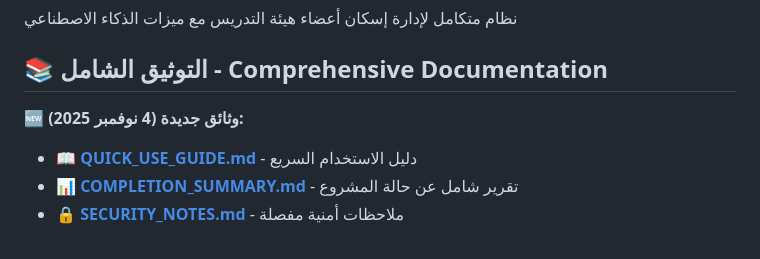
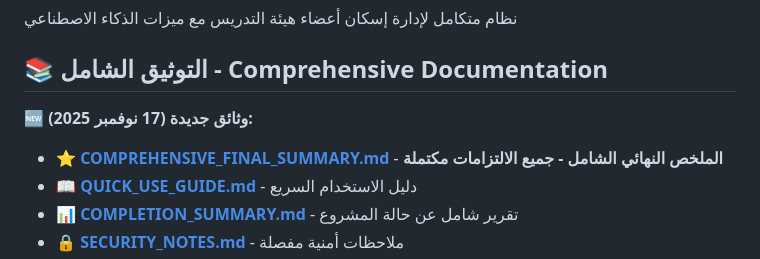
Before and after one commit to Ali5829511/517, a Markdown page: README.md, the part around the change. Rendered like a GitHub page.

Commit message:
Add comprehensive final summary documenting all completed commitments
Co-authored-by: Ali5829511 <132597948+Ali5829511@users.noreply.github.com>

```diff
--- a/README.md
+++ b/README.md
@@ -4,7 +4,8 @@
 
 ## 📚 التوثيق الشامل - Comprehensive Documentation
 
-**🆕 وثائق جديدة (4 نوفمبر 2025):**
+**🆕 وثائق جديدة (17 نوفمبر 2025):**
+- ⭐ **[COMPREHENSIVE_FINAL_SUMMARY.md](COMPREHENSIVE_FINAL_SUMMARY.md)** - **الملخص النهائي الشامل - جميع الالتزامات مكتملة**
 - 📖 **[QUICK_USE_GUIDE.md](QUICK_USE_GUIDE.md)** - دليل الاستخدام السريع
 - 📊 **[COMPLETION_SUMMARY.md](COMPLETION_SUMMARY.md)** - تقرير شامل عن حالة المشروع
 - 🔒 **[SECURITY_NOTES.md](SECURITY_NOTES.md)** - ملاحظات أمنية مفصلة
```
Also changed, not shown: COMPREHENSIVE_FINAL_SUMMARY.md (added, +575 -0 lines), DOCUMENTATION_INDEX.md (+4 -1 lines).
